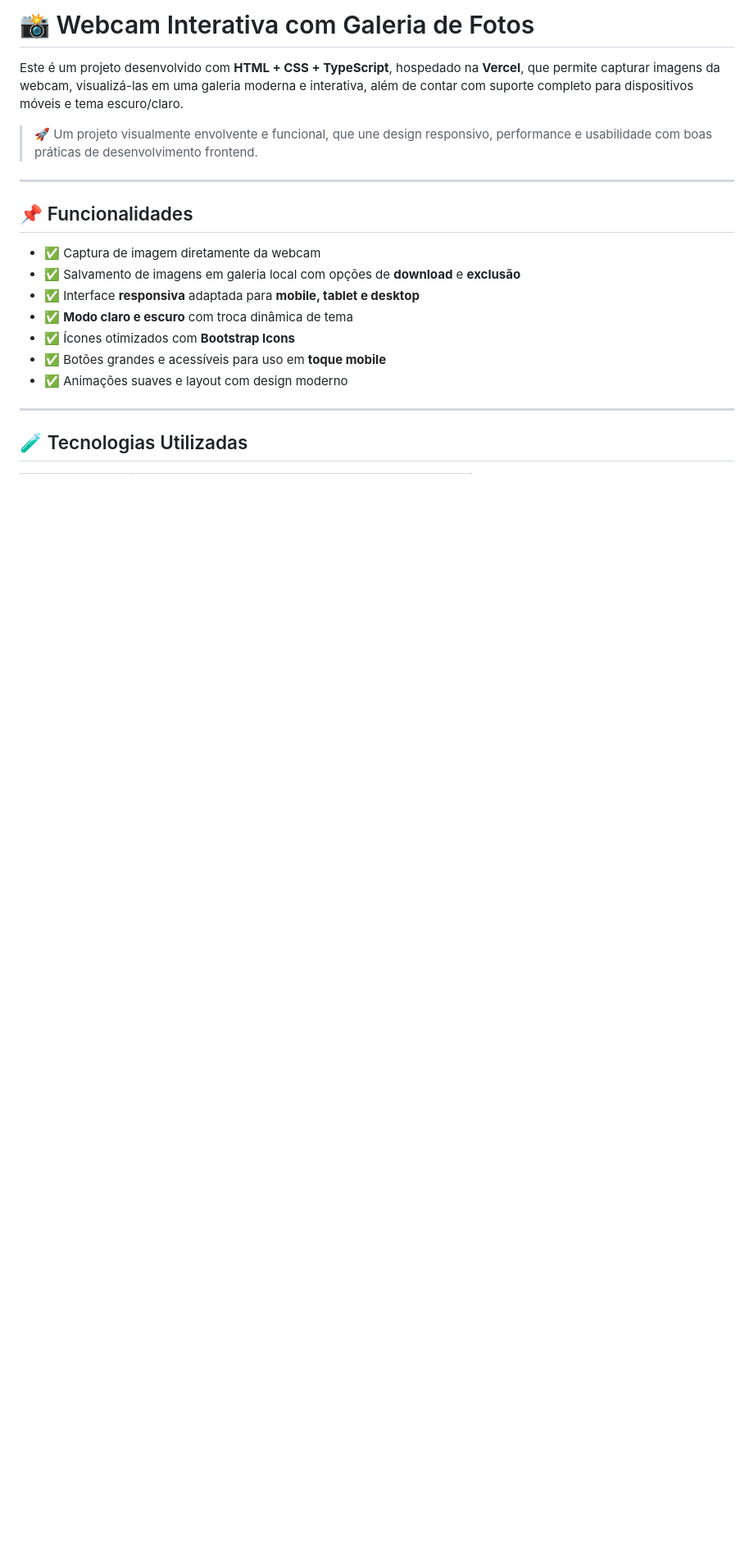
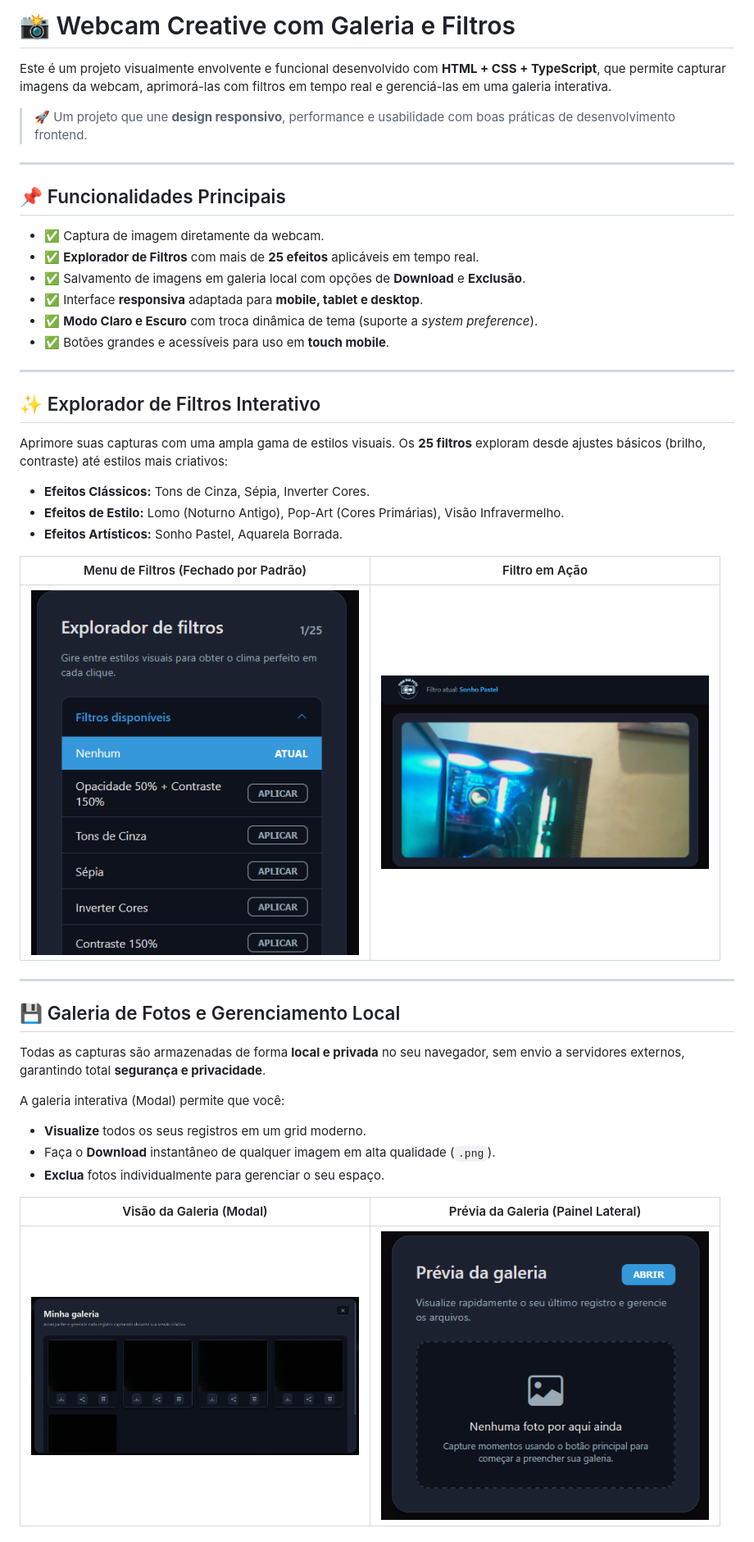
Before and after one commit to Anathyon/Webcam, a Markdown page: README.md, the part around one of its changes. Shown at 82% size. Drawn GitHub-style; blank space fills up the shorter version.

```diff
--- a/README.md
+++ b/README.md
@@ -1,21 +1,47 @@
-# 📸 Webcam Interativa com Galeria de Fotos
+# 📸 Webcam Creative com Galeria e Filtros
 
-Este é um projeto desenvolvido com **HTML + CSS + TypeScript**, hospedado na **Vercel**, que permite capturar imagens da webcam, visualizá-las em uma galeria moderna e interativa, além de contar com suporte completo para dispositivos móveis e tema escuro/claro.
+Este é um projeto visualmente envolvente e funcional desenvolvido com **HTML + CSS + TypeScript**, que permite capturar imagens da webcam, aprimorá-las com filtros em tempo real e gerenciá-las em uma galeria interativa.
 
-> 🚀 Um projeto visualmente envolvente e funcional, que une design responsivo, performance e usabilidade com boas práticas de desenvolvimento frontend.
+> 🚀 Um projeto que une **design responsivo**, performance e usabilidade com boas práticas de desenvolvimento frontend.
 
 ---
 
-## 📌 Funcionalidades
+## 📌 Funcionalidades Principais
 
-- ✅ Captura de imagem diretamente da webcam
-- ✅ Salvamento de imagens em galeria local com opções de **download** e **exclusão**
-- ✅ Interface **responsiva** adaptada para **mobile, tablet e desktop**
-- ✅ **Modo claro e escuro** com troca dinâmica de tema
-- ✅ Ícones otimizados com **Bootstrap Icons**
-- ✅ Botões grandes e acessíveis para uso em **toque mobile**
-- ✅ Animações suaves e layout com design moderno
+- ✅ Captura de imagem diretamente da webcam.
+- ✅ **Explorador de Filtros** com mais de **25 efeitos** aplicáveis em tempo real.
+- ✅ Salvamento de imagens em galeria local com opções de **Download** e **Exclusão**.
+- ✅ Interface **responsiva** adaptada para **mobile, tablet e desktop**.
+- ✅ **Modo Claro e Escuro** com troca dinâmica de tema (suporte a *system preference*).
+- ✅ Botões grandes e acessíveis para uso em **touch mobile**.
 
 ---
 
-## 🧪 Tecnologias Utilizadas
+## ✨ Explorador de Filtros Interativo
+
+Aprimore suas capturas com uma ampla gama de estilos visuais. Os **25 filtros** exploram desde ajustes básicos (brilho, contraste) até estilos mais criativos:
+
+- **Efeitos Clássicos:** Tons de Cinza, Sépia, Inverter Cores.
+- **Efeitos de Estilo:** Lomo (Noturno Antigo), Pop-Art (Cores Primárias), Visão Infravermelho.
+- **Efeitos Artísticos:** Sonho Pastel, Aquarela Borrada.
+
+| Menu de Filtros (Fechado por Padrão) | Filtro em Ação |
+|--------------------------------------|----------------|
+| <img src="./assets/menu-filter.png" width="400"> |  <img src="./assets/cam-filter-active.png" width="400"> |
+
+---
+
+## 💾 Galeria de Fotos e Gerenciamento Local
+
+Todas as capturas são armazenadas de forma **local e privada** no seu navegador, sem envio a servidores externos, garantindo total **segurança e privacidade**.
+
+A galeria interativa (Modal) permite que você:
+
+- **Visualize** todos os seus registros em um grid moderno.
+- Faça o **Download** instantâneo de qualquer imagem em alta qualidade (`.png`).
+- **Exclua** fotos individualmente para gerenciar o seu espaço.
+
+| Visão da Galeria (Modal) | Prévia da Galeria (Painel Lateral) |
+|--------------------------|------------------------------------|
+| <img src="./assets/galeria-modal.png" width="400"> | <img src="./assets/previa-galeria.png" width="400"> |
+
```
Also changed, not shown: other parts of README.md (+26 -48 lines).
